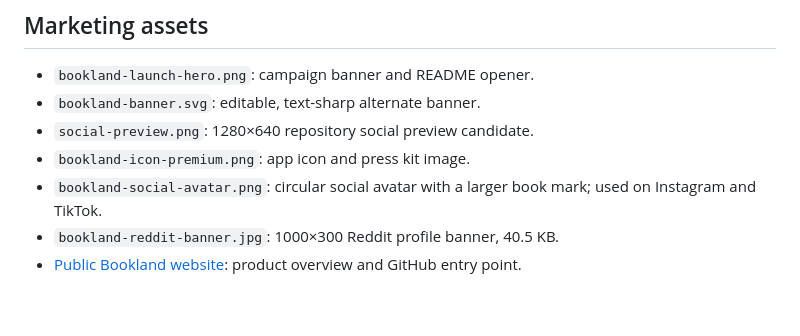
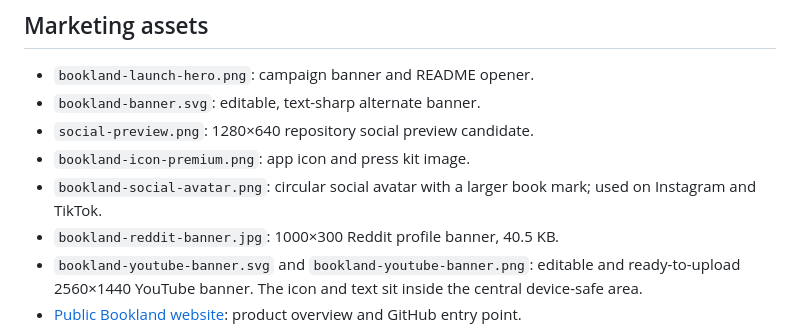
Before and after one commit to KyrocEU/bookland, a Markdown page: assets/brand/BRAND_GUIDE.md, the part around one of its changes. Rendered like a GitHub page; blank space fills up the shorter version.

Commit message:
Add Bookland YouTube channel banner to brand kit

```diff
--- a/assets/brand/BRAND_GUIDE.md
+++ b/assets/brand/BRAND_GUIDE.md
@@ -31,5 +31,6 @@ Use the macOS system typeface for app UI. Use a clean sans-serif wordmark in mar
 - `bookland-icon-premium.png`: app icon and press kit image.
 - `bookland-social-avatar.png`: circular social avatar with a larger book mark; used on Instagram and TikTok.
 - `bookland-reddit-banner.jpg`: 1000×300 Reddit profile banner, 40.5 KB.
+- `bookland-youtube-banner.svg` and `bookland-youtube-banner.png`: editable and ready-to-upload 2560×1440 YouTube banner. The icon and text sit inside the central device-safe area.
 - [Public Bookland website](https://kyroceu.github.io/bookland/): product overview and GitHub entry point.
 
```
Also changed, not shown: other parts of assets/brand/BRAND_GUIDE.md (+1 -1 lines), assets/brand/bookland-youtube-banner.png (added), 1 other file.
